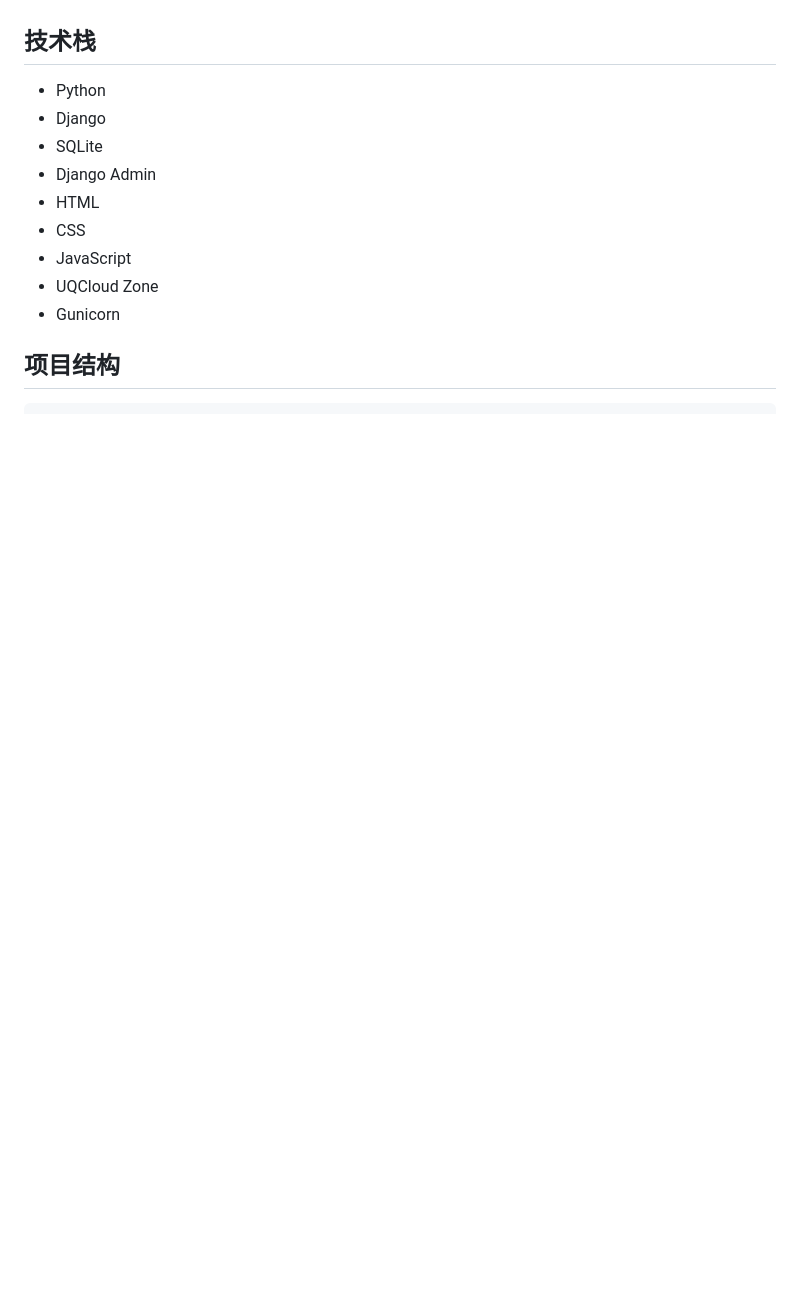
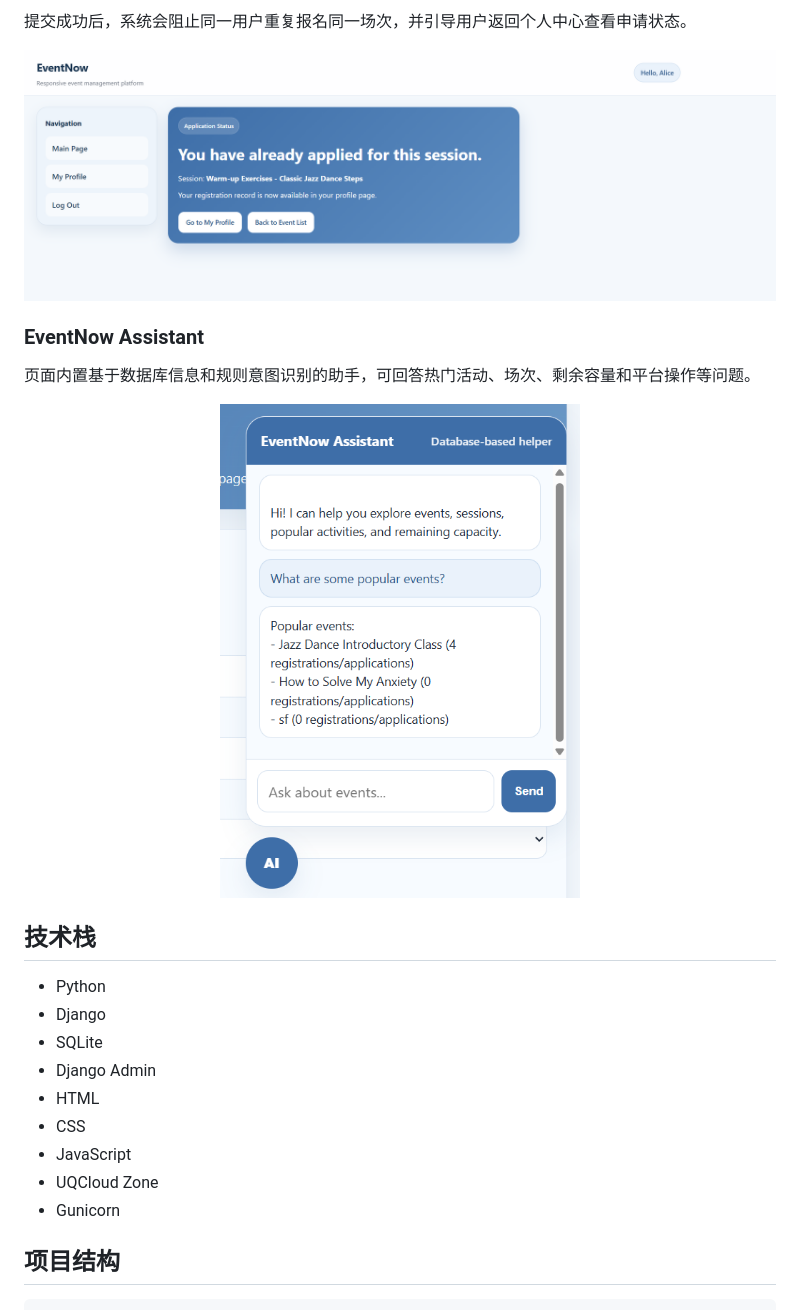
Before and after one commit to Hedyyaokuo/event-management-system, a Markdown page: README.md, the part around one of its changes. Rendered like a GitHub page; pictures changed too: docs/screenshots/application-confirmation.png (added), docs/screenshots/assistant.png (added); blank space fills up the shorter version.

Commit message:
在 README 中展示项目界面

```diff
--- a/README.md
+++ b/README.md
@@ -29,3 +57,15 @@ EventNow 是一个基于 Django 的活动管理 Web 应用，面向三类角色
+提交成功后，系统会阻止同一用户重复报名同一场次，并引导用户返回个人中心查看申请状态。
+
+![报名结果页面](docs/screenshots/application-confirmation.png)
+
+### EventNow Assistant
+
+页面内置基于数据库信息和规则意图识别的助手，可回答热门活动、场次、剩余容量和平台操作等问题。
+
+<p align="center">
+  <img src="docs/screenshots/assistant.png" alt="EventNow Assistant 对话界面" width="360">
+</p>
+
 ## 技术栈
 
 - Python
```
Also changed, not shown: other parts of README.md (+29 -0 lines), docs/screenshots/event-discovery.png (added), docs/screenshots/login.png (added), docs/screenshots/organiser-event-detail.png (added), docs/screenshots/session-registration.png (added).
